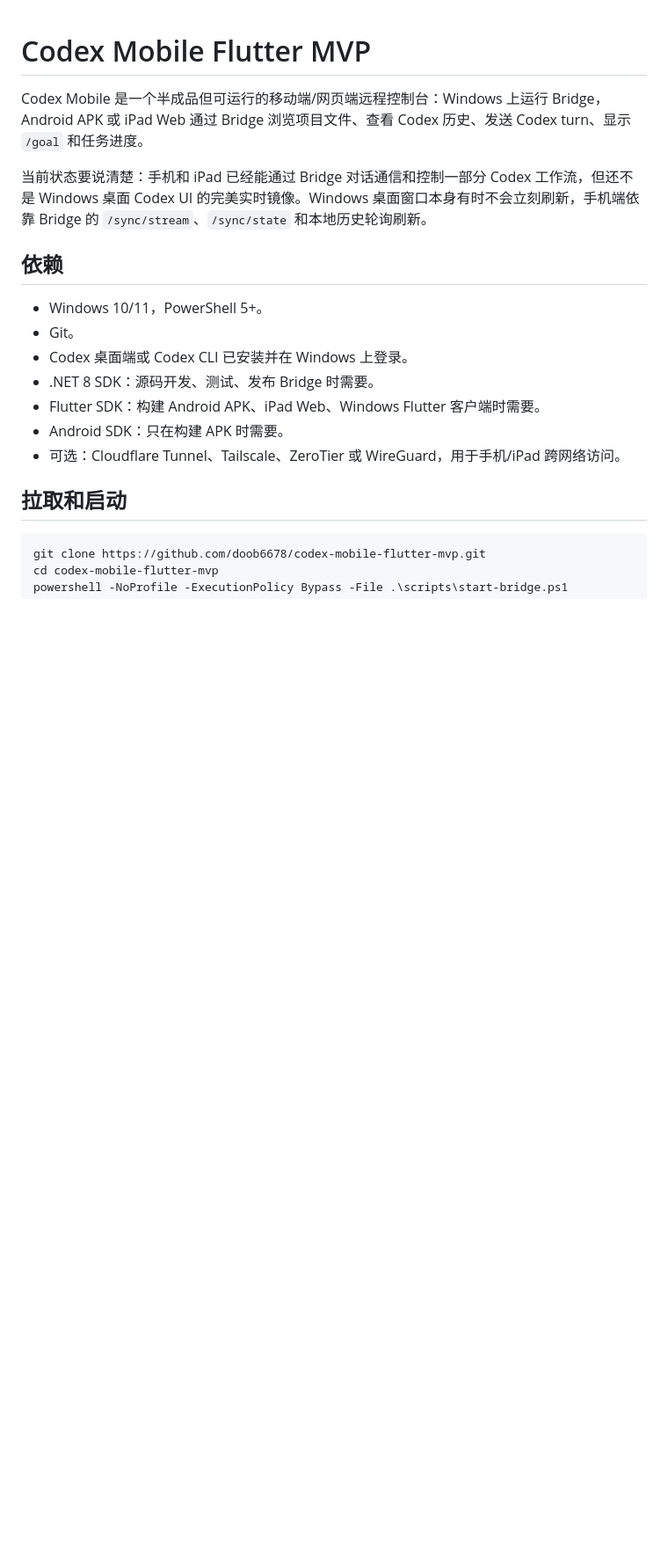
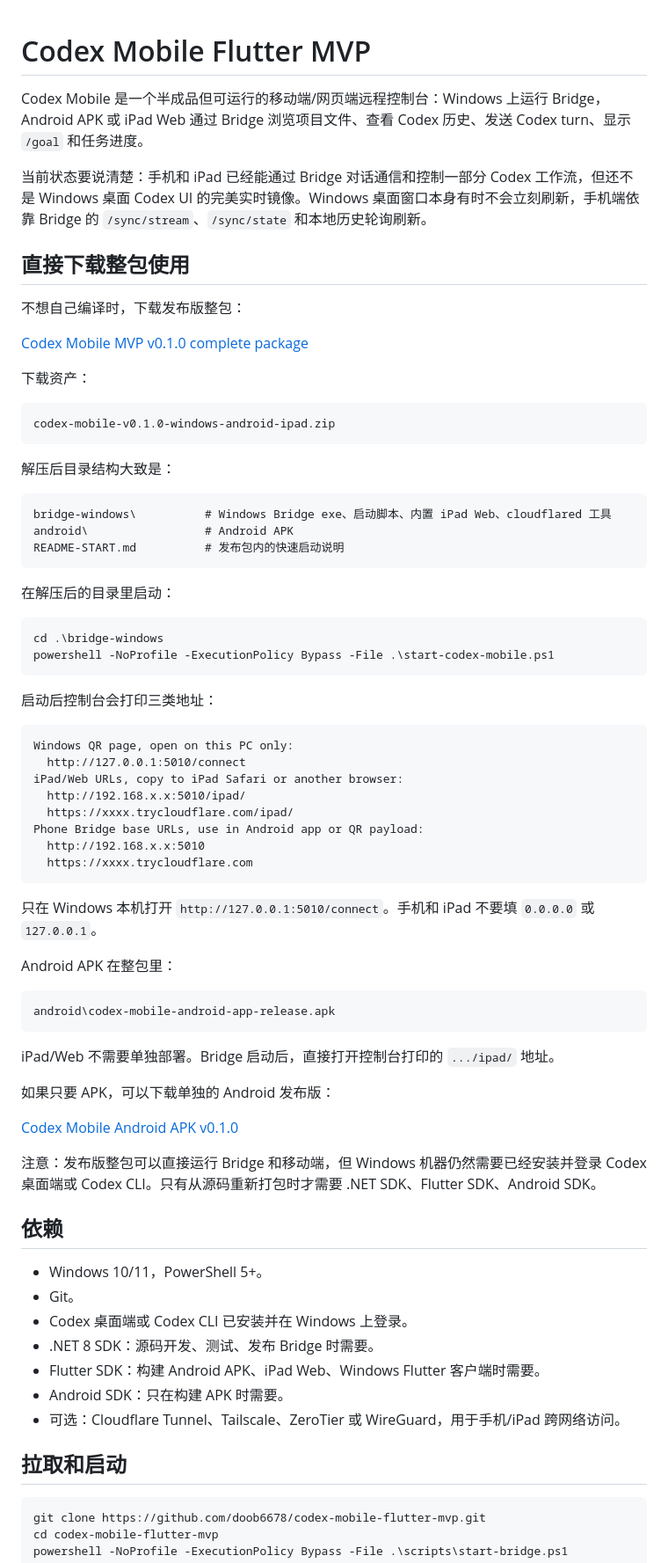
Before and after one commit to doob6678/codex-mobile-flutter-mvp, a Markdown page: README.md, the part around the change. Shown at 88% size. Drawn GitHub-style; blank space fills up the shorter version.

Commit message:
docs: add release package download instructions

````diff
--- a/README.md
+++ b/README.md
@@ -3,6 +3,62 @@
 Codex Mobile 是一个半成品但可运行的移动端/网页端远程控制台：Windows 上运行 Bridge，Android APK 或 iPad Web 通过 Bridge 浏览项目文件、查看 Codex 历史、发送 Codex turn、显示 `/goal` 和任务进度。
 
 当前状态要说清楚：手机和 iPad 已经能通过 Bridge 对话通信和控制一部分 Codex 工作流，但还不是 Windows 桌面 Codex UI 的完美实时镜像。Windows 桌面窗口本身有时不会立刻刷新，手机端依靠 Bridge 的 `/sync/stream`、`/sync/state` 和本地历史轮询刷新。
+
+## 直接下载整包使用
+
+不想自己编译时，下载发布版整包：
+
+[Codex Mobile MVP v0.1.0 complete package](https://github.com/doob6678/codex-mobile-flutter-mvp/releases/tag/v0.1.0)
+
+下载资产：
+
+```text
+codex-mobile-v0.1.0-windows-android-ipad.zip
+```
+
+解压后目录结构大致是：
+
+```text
+bridge-windows\          # Windows Bridge exe、启动脚本、内置 iPad Web、cloudflared 工具
+android\                 # Android APK
+README-START.md          # 发布包内的快速启动说明
+```
+
+在解压后的目录里启动：
+
+```powershell
+cd .\bridge-windows
+powershell -NoProfile -ExecutionPolicy Bypass -File .\start-codex-mobile.ps1
+```
+
+启动后控制台会打印三类地址：
+
+```text
+Windows QR page, open on this PC only:
+  http://127.0.0.1:5010/connect
+iPad/Web URLs, copy to iPad Safari or another browser:
+  http://192.168.x.x:5010/ipad/
+  https://xxxx.trycloudflare.com/ipad/
+Phone Bridge base URLs, use in Android app or QR payload:
+  http://192.168.x.x:5010
+  https://xxxx.trycloudflare.com
+```
+
+只在 Windows 本机打开 `http://127.0.0.1:5010/connect`。手机和 iPad 不要填 `0.0.0.0` 或 `127.0.0.1`。
+
+Android APK 在整包里：
+
+```text
+android\codex-mobile-android-app-release.apk
+```
+
+iPad/Web 不需要单独部署。Bridge 启动后，直接打开控制台打印的 `.../ipad/` 地址。
+
+如果只要 APK，可以下载单独的 Android 发布版：
+
+[Codex Mobile Android APK v0.1.0](https://github.com/doob6678/codex-mobile-flutter-mvp/releases/tag/v0.1.0-android)
+
+注意：发布版整包可以直接运行 Bridge 和移动端，但 Windows 机器仍然需要已经安装并登录 Codex 桌面端或 Codex CLI。只有从源码重新打包时才需要 .NET SDK、Flutter SDK、Android SDK。
 
 ## 依赖
 
````
